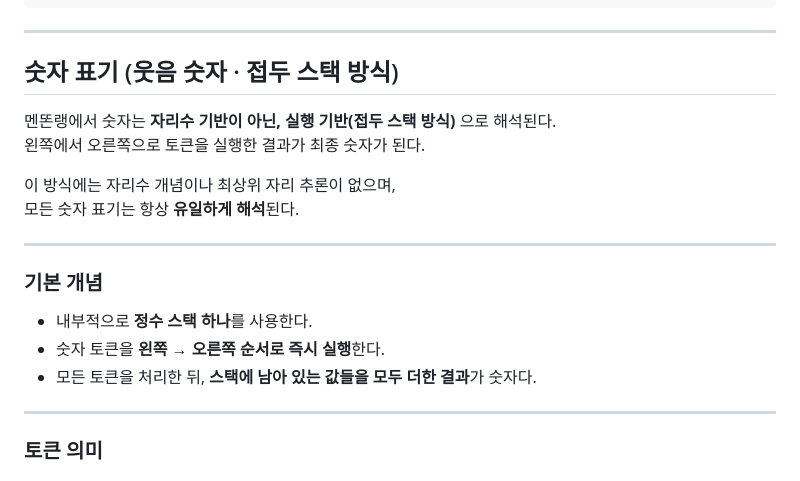
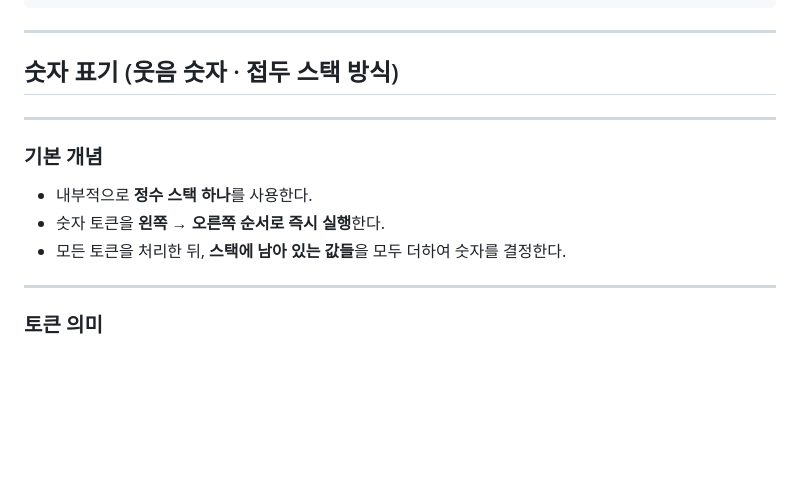
Before and after one commit to Wakaba-Tiera/menton, a Markdown page: README.md, the part around the change. Drawn GitHub-style; blank space fills up the shorter version.

```diff
--- a/README.md
+++ b/README.md
@@ -102,19 +102,13 @@ https://wakaba-tiera.github.io/menton/web/
 
 ## 숫자 표기 (웃음 숫자 · 접두 스택 방식)
 
-멘똔랭에서 숫자는 **자리수 기반이 아닌, 실행 기반(접두 스택 방식)** 으로 해석된다.
-왼쪽에서 오른쪽으로 토큰을 실행한 결과가 최종 숫자가 된다.
-
-이 방식에는 자리수 개념이나 최상위 자리 추론이 없으며,
-모든 숫자 표기는 항상 **유일하게 해석**된다.
-
 ---
 
 ### 기본 개념
 
 - 내부적으로 **정수 스택 하나**를 사용한다.
 - 숫자 토큰을 **왼쪽 → 오른쪽 순서로 즉시 실행**한다.
-- 모든 토큰을 처리한 뒤, **스택에 남아 있는 값들을 모두 더한 결과**가 숫자다.
+- 모든 토큰을 처리한 뒤, **스택에 남아 있는 값들**을 모두 더하여 숫자를 결정한다.
 
 ---
 
```
